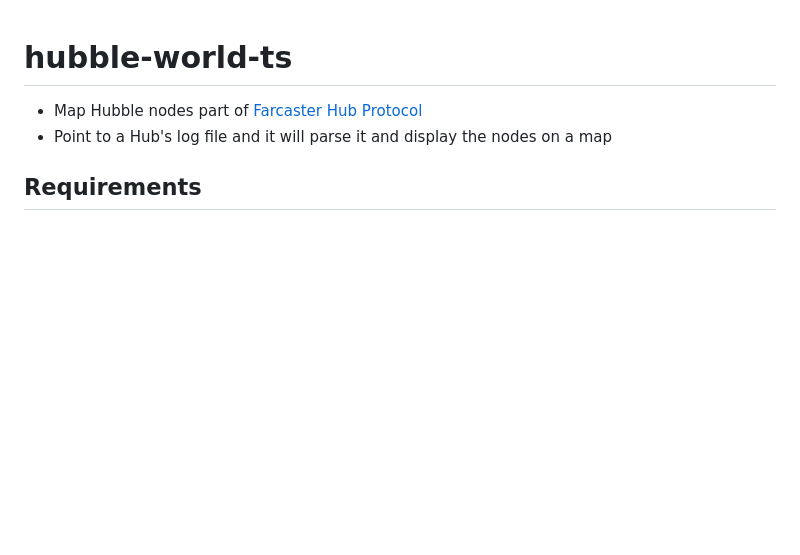
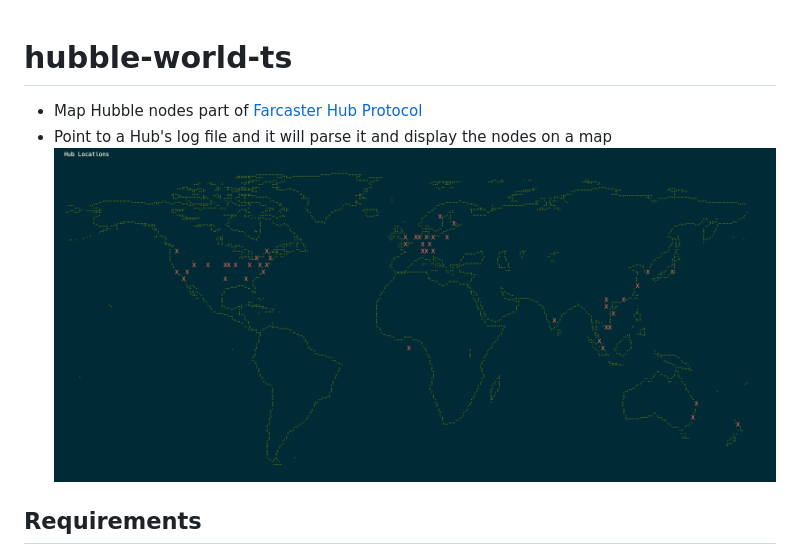
Before and after one commit to Wazzymandias/hubble-world-ts, a Markdown page: README.md, the part around the change. GitHub-like rendering; pictures changed too: data/hubble-world.png (added); blank space fills up the shorter version.

Commit message:
Add image

```diff
--- a/README.md
+++ b/README.md
@@ -1,7 +1,7 @@
 # hubble-world-ts
 - Map Hubble nodes part of [Farcaster Hub Protocol](https://docs.farcaster.xyz/hubble/hubble)
 - Point to a Hub's log file and it will parse it and display the nodes on a map
-
+![img.png](data/hubble-world.png)
 ## Requirements
 - Node.js v21.5.0+
 - bun v1.0.21+
```
